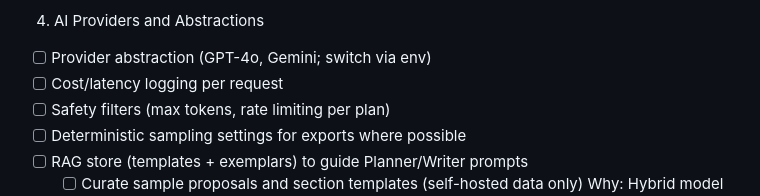
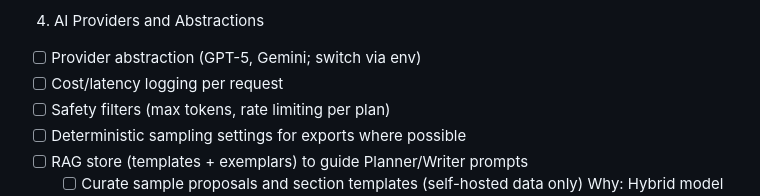
Before and after one commit to intelfy/granterstellar, a Markdown page: docs/Todo.md, the part around the change. GitHub-like rendering.

```diff
--- a/docs/Todo.md
+++ b/docs/Todo.md
@@ -141,7 +141,7 @@ Exit criteria for this milestone: A self-hostable Docker Compose stack with a wo
     Security: JWT + role checks; idempotent webhooks; rate limiting on AI endpoints; file type/size validation.
 
 4) AI Providers and Abstractions
-- [ ] Provider abstraction (GPT-4o, Gemini; switch via env)
+- [ ] Provider abstraction (GPT-5, Gemini; switch via env)
 - [ ] Cost/latency logging per request
 - [ ] Safety filters (max tokens, rate limiting per plan)
 - [ ] Deterministic sampling settings for exports where possible
```
Also changed, not shown: docs/Granterstellar_ Technical Specification & Architec....md (+3 -3 lines), docs/README-full-app.md (+1 -1 lines).
